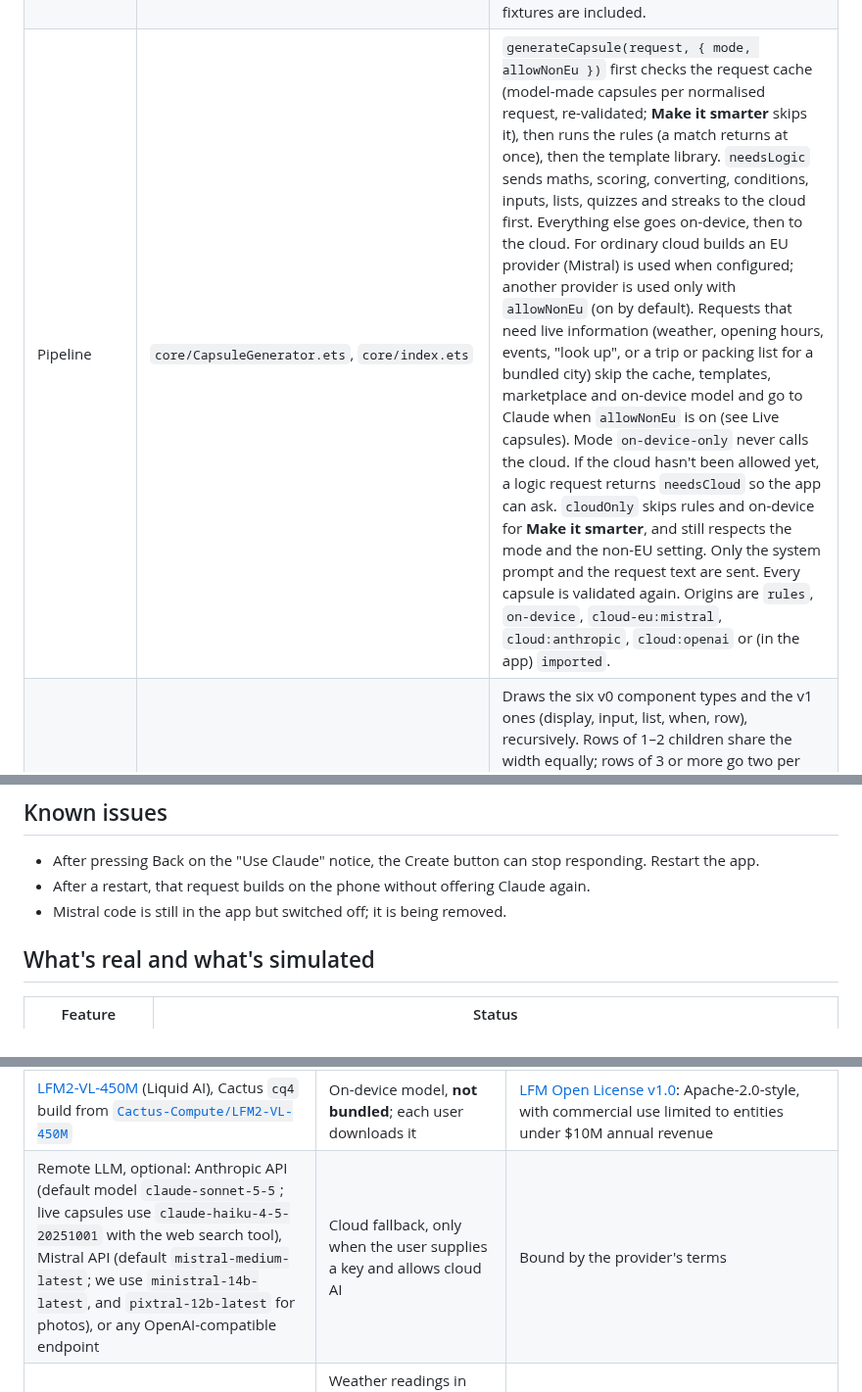
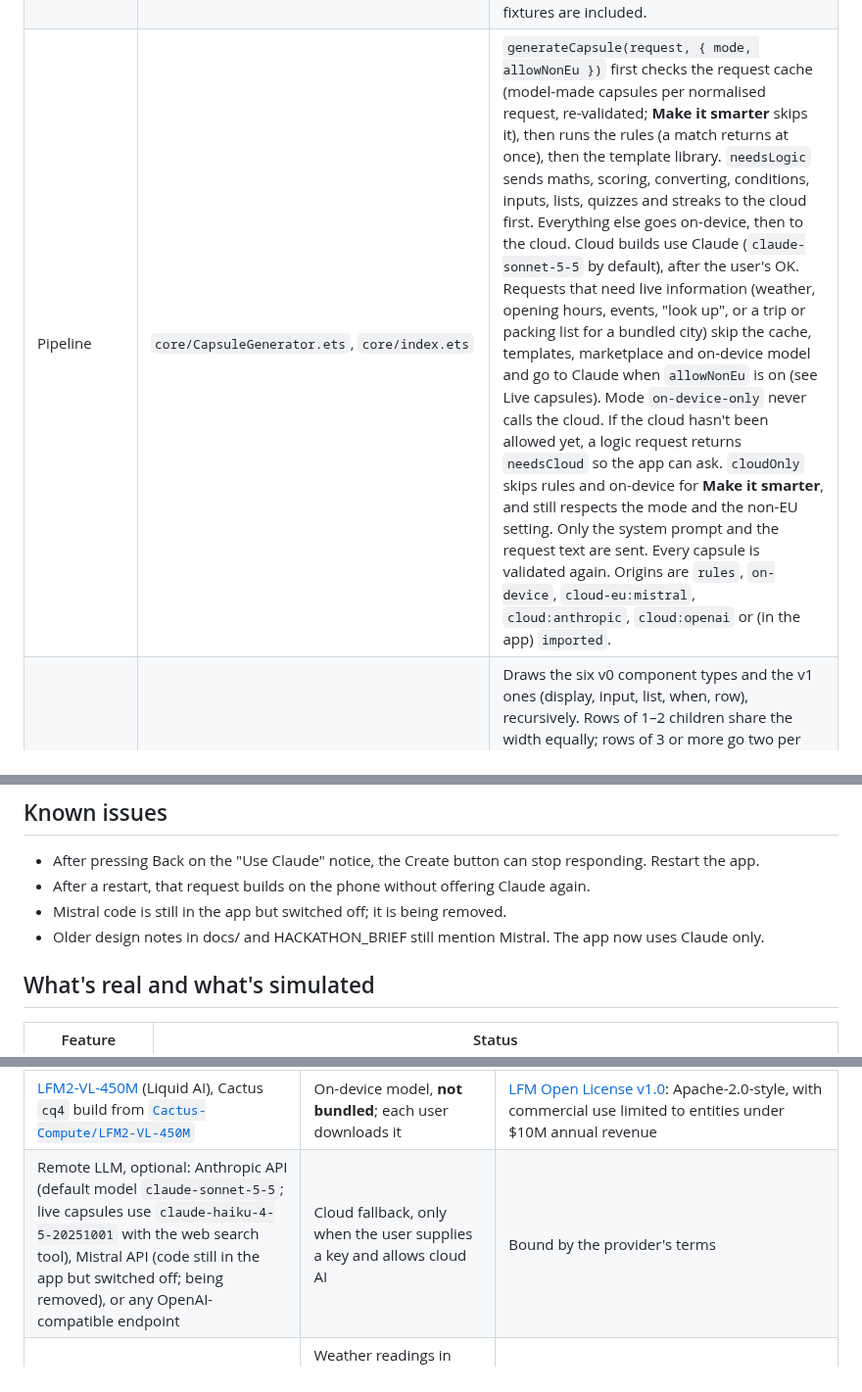
Before and after one commit to Akshaz7/capsules-harmonyos, a Markdown page: README.md, 3 parts joined by grey strips. Shown at 98% size. Drawn GitHub-style.

```diff
--- a/README.md
+++ b/README.md
@@ -71,7 +71,7 @@ Green boxes are built. The dashed grey box is planned and not yet in the code. I
 | Cloud LLM | `core/ModelProvider.ets` (providers), `core/CapsuleModel.ets` (system prompt and the plan/capsule/check steps) | Supports the Anthropic Messages API, Mistral (JSON output mode, OpenAI-compatible endpoint) or any OpenAI-compatible chat endpoint. Generation is two-step. The model first lists what the app must do (up to 8 points), then writes the capsule from that plan. The capsule is validated, with one retry that quotes the validator's exact errors. Then the model checks the capsule against every point and may revise it once. A revision is kept only if it also passes the validator, so a failed plan or check never loses a valid capsule. The plan step can refuse instead: `{"error"}` for requests that aren't an app (e.g. "asdf") and `{"unsupported": [...]}` for capabilities capsules don't have. These come back as `ok: false` with failure `not-an-app` or `unsupported`. Smart routing returns them as they are, with no on-device fallback, and sends requests that mention such capabilities to the cloud first. Output is capped at 8192 tokens (Claude used up 2048 on planning). The prompt teaches schema v0 and v1 with two v1 examples. The request is capped at 500 characters and treated only as a description, never as instructions. |
 | Validator | `core/CapsuleValidator.ets` | Rejects unknown fields, component types, actions and permissions, dangling ids, and missing permissions. For v1 it also type-checks every expression, checks every name exists, rejects computed cycles, and enforces the limits (60 components, nesting depth 5, 30 state values, 30 computed values, 20 steps per button). `{name}` placeholders are allowed only in `display` templates; anywhere else they are rejected, so they never appear literally on screen. |
 | Expressions and interpreter (v1) | `core/Expr.ets`, `core/CapsuleProgram.ets`, `core/V1Fixtures.ets` | Expressions are parsed by our own lexer and parser with static types and a step budget, never `eval`. The pure interpreter runs button steps all-or-nothing (`applyActions`), handles input binding (`setInput`) and `{expr}` templates. Tennis scoreboard and bill-split fixtures are included. |
-| Pipeline | `core/CapsuleGenerator.ets`, `core/index.ets` | `generateCapsule(request, { mode, allowNonEu })` first checks the request cache (model-made capsules per normalised request, re-validated; **Make it smarter** skips it), then runs the rules (a match returns at once), then the template library. `needsLogic` sends maths, scoring, converting, conditions, inputs, lists, quizzes and streaks to the cloud first. Everything else goes on-device, then to the cloud. For ordinary cloud builds an EU provider (Mistral) is used when configured; another provider is used only with `allowNonEu` (on by default). Requests that need live information (weather, opening hours, events, "look up", or a trip or packing list for a bundled city) skip the cache, templates, marketplace and on-device model and go to Claude when `allowNonEu` is on (see Live capsules). Mode `on-device-only` never calls the cloud. If the cloud hasn't been allowed yet, a logic request returns `needsCloud` so the app can ask. `cloudOnly` skips rules and on-device for **Make it smarter**, and still respects the mode and the non-EU setting. Only the system prompt and the request text are sent. Every capsule is validated again. Origins are `rules`, `on-device`, `cloud-eu:mistral`, `cloud:anthropic`, `cloud:openai` or (in the app) `imported`. |
+| Pipeline | `core/CapsuleGenerator.ets`, `core/index.ets` | `generateCapsule(request, { mode, allowNonEu })` first checks the request cache (model-made capsules per normalised request, re-validated; **Make it smarter** skips it), then runs the rules (a match returns at once), then the template library. `needsLogic` sends maths, scoring, converting, conditions, inputs, lists, quizzes and streaks to the cloud first. Everything else goes on-device, then to the cloud. Cloud builds use Claude (`claude-sonnet-5-5` by default), after the user's OK. Requests that need live information (weather, opening hours, events, "look up", or a trip or packing list for a bundled city) skip the cache, templates, marketplace and on-device model and go to Claude when `allowNonEu` is on (see Live capsules). Mode `on-device-only` never calls the cloud. If the cloud hasn't been allowed yet, a logic request returns `needsCloud` so the app can ask. `cloudOnly` skips rules and on-device for **Make it smarter**, and still respects the mode and the non-EU setting. Only the system prompt and the request text are sent. Every capsule is validated again. Origins are `rules`, `on-device`, `cloud-eu:mistral`, `cloud:anthropic`, `cloud:openai` or (in the app) `imported`. |
 | Renderer | `renderer/CapsuleRuntime.ets`, `renderer/CapsuleView.ets` | Draws the six v0 component types and the v1 ones (display, input, list, when, row), recursively. Rows of 1–2 children share the width equally; rows of 3 or more go two per line (2+1, 2+2). A v1 button press runs the interpreter, then the gatekeeper must allow every resulting v0 action before any state changes. `enabledIf` disables buttons. v1 state values are saved per capsule. Running timers have **Pause**/**Resume** and **Stop**. The schema actions `pauseTimer`, `stopTimer` and `resetTimer` (approved by Ash) also work in buttons, v1 steps and triggers. Pausing or stopping cancels the timer's calendar event. |
 | Gatekeeper | `gatekeeper/Gatekeeper.ets`, `pages/ConsentView.ets`, `pages/LogView.ets` | A consent bottom sheet with an allow/deny switch per permission (including **Other devices** for the `devices` permission, schema `sendToDevice`), a block log (last 200 entries) and Remove. It also gates components nested inside `when` and `row`. Grants and the log persist in Preferences. |
 | Main screen (Create tab) | `pages/Index.ets`, `pages/HomeHero.ets`, `pages/PromptBar.ets`, `pages/CreateText.ets`, `pages/CapsuleStore.ets`, `pages/CapsuleEntry.ets` | A "What do you need?" box with a typed "Try: …" placeholder, a mic for dictation, and **Create**; while it builds, a card shows each step (reading, templates, model…) with a skeleton capsule and **Cancel**, then the consent sheet. The AI status line sits under the input. The first request to each cloud provider shows a one-time notice naming it: "Use Mistral AI (EU)?" or "Use Claude (outside the EU)?". **OK** sends it, and **On-device only** switches mode. A refused request shows "Harmoniser can't do <x> by design. Capsules can only use: …" without suggestion chips or a cloud notice. If a request can't be built, a failure card says why in one line, offers one alternative that builds on the phone ("Try instead") plus suggestion chips, and says where requests are built; when a cloud is set up but wasn't used, **Try with cloud AI** shows the provider notice first and retries only that request. The real error goes to hilog. A **Recent** row of live mini widgets and suggestion chips under the empty box are built but switched off (`CREATE_RECENT`, `CREATE_SUGGESTIONS` in `theme/Flags.ets`). The hidden requests `demo tennis` and `demo bill split` load the v1 fixtures. |
@@ -221,6 +215,7 @@ tail -1 entry/.test/default/intermediates/test/coverage_data/test_result.txt
 - After pressing Back on the "Use Claude" notice, the Create button can stop responding. Restart the app.
 - After a restart, that request builds on the phone without offering Claude again.
 - Mistral code is still in the app but switched off; it is being removed.
+- Older design notes in docs/ and HACKATHON_BRIEF still mention Mistral. The app now uses Claude only.
 
 ## What's real and what's simulated
 
@@ -275,7 +270,7 @@ No sensor or device data is currently simulated.
 | HarmonyOS SDK kits (ArkUI, Calendar Kit, Notification Kit, Form Kit, Share Kit, Scan Kit, Network Kit, Core File Kit, Core Vision Kit, Image Kit, Sensor Service Kit (accelerometer, vibrator), Basic Services Kit (battery), Core Speech Kit (dictation), ArkData, Ability Kit) | Platform APIs | Part of the HarmonyOS SDK |
 | [Cactus](https://github.com/cactus-compute/cactus) v2.2.2 (commit `2cfcdb8`), cross-compiled for OHOS with [our patch](cactus/cactus-ohos.patch) | On-device inference engine, **bundled in the `.hap`** | [Cactus Compute licence](cactus/CACTUS_LICENSE): source-available, **not OSI open source**. Free only for individuals (personal, educational, research or non-commercial use), organisations under $2M in funding and $2M in revenue, educational institutions and students, and non-profits. Anyone else needs a commercial licence. |
 | [LFM2-VL-450M](https://huggingface.co/LiquidAI/LFM2-VL-450M) (Liquid AI), Cactus `cq4` build from [`Cactus-Compute/LFM2-VL-450M`](https://huggingface.co/Cactus-Compute/LFM2-VL-450M) | On-device model, **not bundled**; each user downloads it | [LFM Open License v1.0](https://huggingface.co/LiquidAI/LFM2-VL-450M/blob/main/LICENSE): Apache-2.0-style, with commercial use limited to entities under $10M annual revenue |
-| Remote LLM, optional: Anthropic API (default model `claude-sonnet-5-5`; live capsules use `claude-haiku-4-5-20251001` with the web search tool), Mistral API (default `mistral-medium-latest`; we use `ministral-14b-latest`, and `pixtral-12b-latest` for photos), or any OpenAI-compatible endpoint | Cloud fallback, only when the user supplies a key and allows cloud AI | Bound by the provider's terms |
+| Remote LLM, optional: Anthropic API (default model `claude-sonnet-5-5`; live capsules use `claude-haiku-4-5-20251001` with the web search tool), Mistral API (code still in the app but switched off; being removed), or any OpenAI-compatible endpoint | Cloud fallback, only when the user supplies a key and allows cloud AI | Bound by the provider's terms |
 | [Open-Meteo](https://open-meteo.com/) forecast API | Weather readings in capsules that use `weather`, called at runtime with the chosen city's coordinates only; nothing bundled | Data under [CC BY 4.0](https://open-meteo.com/en/license); attribution "Weather data by Open-Meteo.com" is shown on the card |
 | [esbuild](https://esbuild.github.io/), fetched by `npx` | Bundles core for `scripts/eval-providers.mjs` (development only, not in the `.hap`) | MIT |
 | Wrist companion (`esp32-companion/`, not part of the `.hap`): ESP-IDF 5.5, Waveshare BSP and QMI8658 driver, LVGL 9.6, mDNS, cJSON (host tests), Roboto font bitmaps | Firmware for the optional wrist device | Apache-2.0 (Waveshare, Roboto), MIT (cJSON); others per component, see [`esp32-companion/README.md`](esp32-companion/README.md#third-party) |
```
Also changed, not shown: other parts of README.md (+12 -18 lines), AI_WORKFLOW.md (+3 -3 lines).
